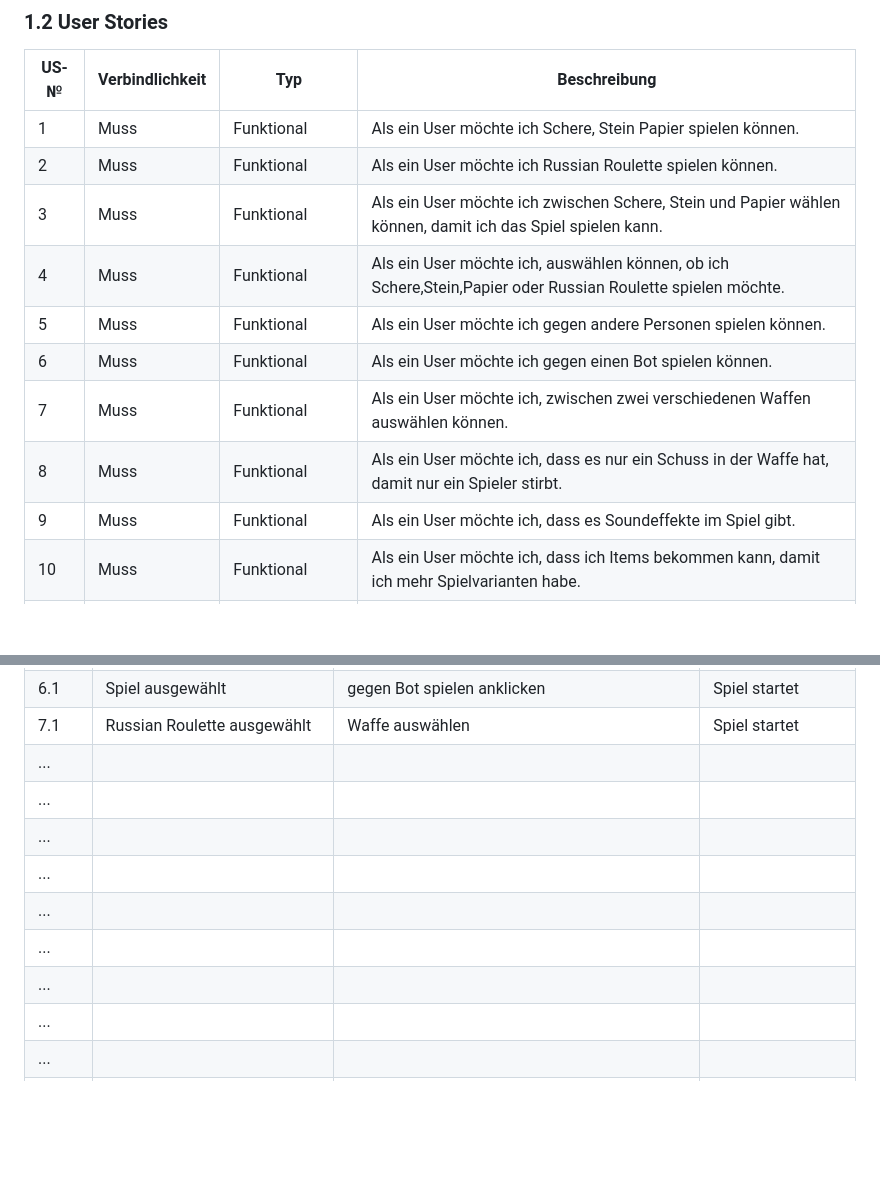
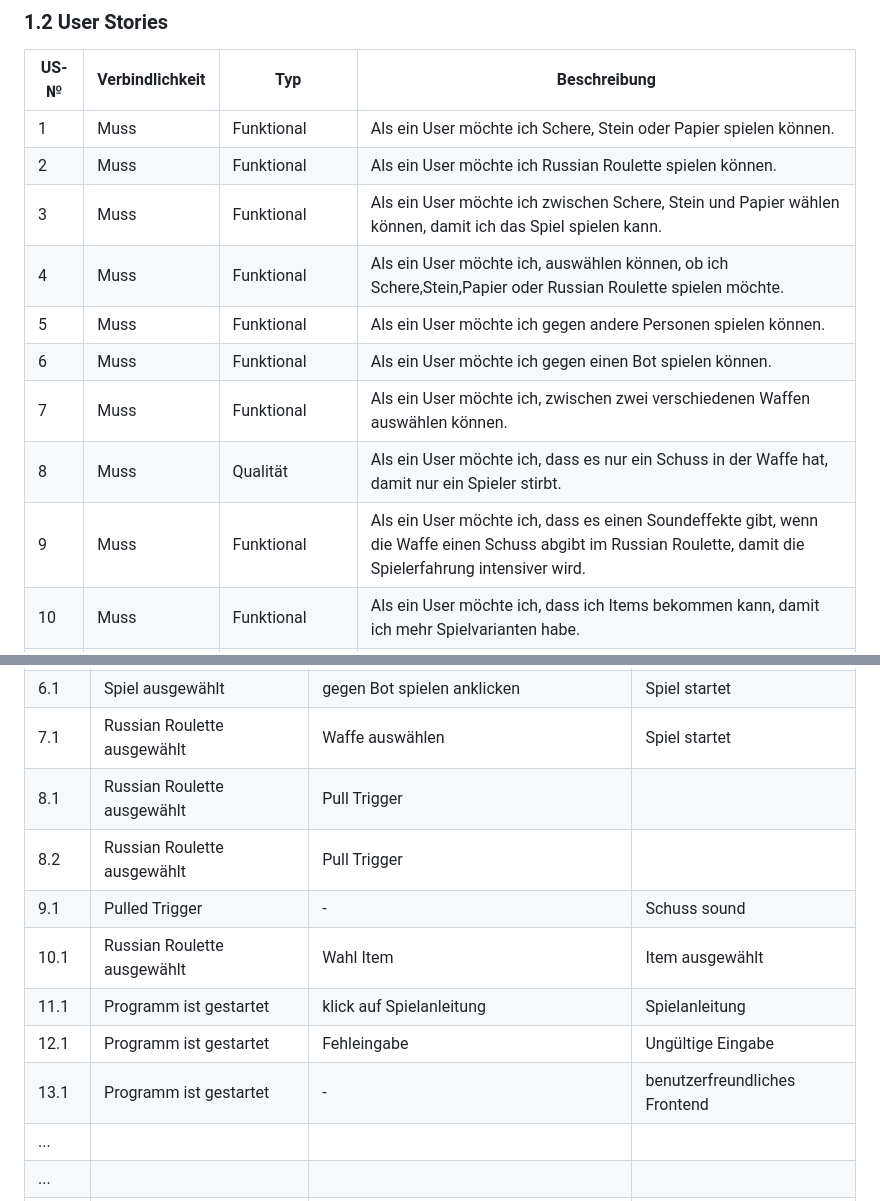
Before and after one commit to Mando-06/Spieleapi, a Markdown page: Russian Roulette/Projektdokumentation/README.md, 2 parts joined by grey strips. Drawn GitHub-style; blank space fills up the shorter version.

Commit message:
Testfälle

```diff
--- a/Russian Roulette/Projektdokumentation/README.md
+++ b/Russian Roulette/Projektdokumentation/README.md
@@ -20,15 +20,15 @@
 
 | US-№ | Verbindlichkeit | Typ           | Beschreibung                  |
 | ---- | --------------- | ------------- | ----------------------------- |
-| 1    | Muss            | Funktional    | Als ein User möchte ich Schere, Stein Papier spielen können.                                                                           |
+| 1    | Muss            | Funktional    | Als ein User möchte ich Schere, Stein oder Papier spielen können.                                                                           |
 | 2    | Muss            | Funktional    | Als ein User möchte ich Russian Roulette spielen können. |
 | 3    | Muss            | Funktional    | Als ein User möchte ich zwischen Schere, Stein und Papier wählen können, damit ich das Spiel spielen kann.     |
 | 4    | Muss            | Funktional    |  Als ein User möchte ich, auswählen können, ob ich Schere,Stein,Papier oder Russian Roulette spielen möchte.  |
 | 5    | Muss            | Funktional    | Als ein User möchte ich gegen andere Personen spielen können.        |
 | 6    | Muss            | Funktional    | Als ein User möchte ich gegen einen Bot spielen können.   |
 | 7   | Muss    | Funktional    |    Als ein User möchte ich, zwischen zwei verschiedenen Waffen auswählen können. |
-| 8    | Muss    | Funktional  | Als ein User möchte ich, dass es nur ein Schuss in der Waffe hat, damit nur ein Spieler stirbt. |
-| 9    |  Muss  | Funktional   | Als ein User möchte ich, dass es Soundeffekte im Spiel gibt. |
+| 8    | Muss    | Qualität  | Als ein User möchte ich, dass es nur ein Schuss in der Waffe hat, damit nur ein Spieler stirbt. |
+| 9    |  Muss  | Funktional   | Als ein User möchte ich, dass es einen Soundeffekte gibt, wenn die Waffe einen Schuss abgibt im Russian Roulette, damit die Spielerfahrung intensiver wird. |
 | 10 | Muss | Funktional  | Als ein User möchte ich, dass ich Items bekommen kann, damit ich mehr Spielvarianten habe.
 | 11    | Muss            | Funktional    | Als ein User möchte ich, dass es eine Anleitung gibt, damit ich sehen kann, wie ich Scheren, Stein, Papier oder Russian Roulette spielen kann. |
 | 12    | Muss            | Qualität      | Als ein User möchte ich, dass Fehleingaben abgefangen werden.  |
@@ -54,13 +54,13 @@
 | 5.1  | Spiel ausgewählt      | 1 vs 1 anklicken  | Spiel startet       |
 | 6.1  | Spiel ausgewählt      | gegen Bot spielen anklicken   | Spiel startet  |
 | 7.1  | Russian Roulette ausgewählt  | Waffe auswählen | Spiel startet  |
-| ...  |              |         |                   |
-| ...  |              |         |                   |
-| ...  |              |         |                   |
-| ...  |              |         |                   |
-| ...  |              |         |                   |
-| ...  |              |         |                   |
-| ...  |              |         |                   |
+| 8.1  | Russian Roulette ausgewählt  | Pull Trigger|                   |
+| 8.2  | Russian Roulette ausgewählt  | Pull Trigger|                   |
+| 9.1  | Pulled Trigger  | -     | Schuss sound                  |
+| 10.1  |Russian Roulette ausgewählt|Wahl Item         | Item ausgewählt                  |
+| 11.1  |Programm ist gestartet |klick auf Spielanleitung  | Spielanleitung                  |
+| 12.1 | Programm ist gestartet  |Fehleingabe         | Ungültige Eingabe     |
+| 13.1  | Programm ist gestartet | -        | benutzerfreundliches Frontend   |
 | ...  |              |         |                   |
 | ...  |              |         |                   |
 | ...  |              |         |                   |
```
